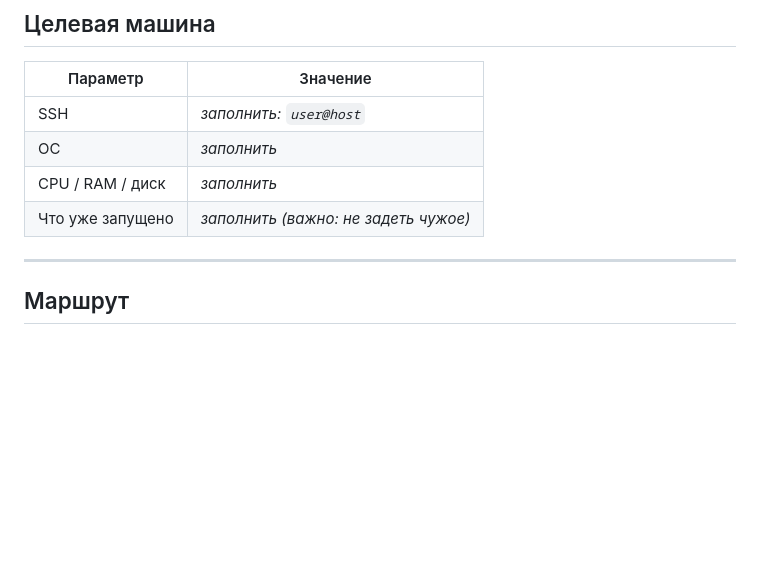
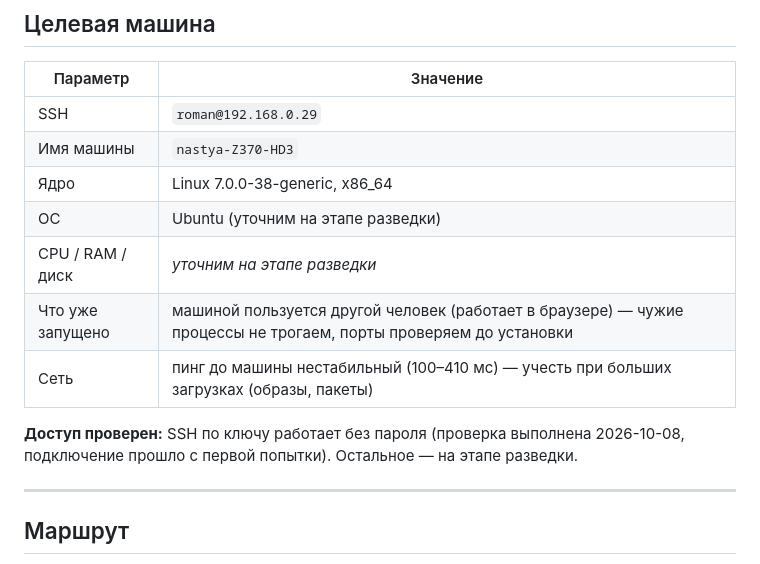
Before and after one commit to ZuevR/credithub, a Markdown page: HOMEWORK.md, the part around the change. GitHub-like rendering; blank space fills up the shorter version.

Commit message:
docs(homework): record the home machine and verified SSH access
Target is roman@192.168.0.29 (nastya-Z370-HD3, Linux x86_64). The key-based SSH
access was checked once, without changing anything, so the guided run starts
from a known-good connection instead of debugging keys first.

Notes kept for the run: another person uses this machine, so nothing of theirs
gets touched, and the link is slow and jittery (100-410 ms), which matters for
large downloads.

```diff
--- a/HOMEWORK.md
+++ b/HOMEWORK.md
@@ -35,10 +35,16 @@
 
 | Параметр | Значение |
 |---|---|
-| SSH | _заполнить: `user@host`_ |
-| ОС | _заполнить_ |
-| CPU / RAM / диск | _заполнить_ |
-| Что уже запущено | _заполнить (важно: не задеть чужое)_ |
+| SSH | `roman@192.168.0.29` |
+| Имя машины | `nastya-Z370-HD3` |
+| Ядро | Linux 7.0.0-38-generic, x86_64 |
+| ОС | Ubuntu (уточним на этапе разведки) |
+| CPU / RAM / диск | _уточним на этапе разведки_ |
+| Что уже запущено | машиной пользуется другой человек (работает в браузере) — чужие процессы не трогаем, порты проверяем до установки |
+| Сеть | пинг до машины нестабильный (100–410 мс) — учесть при больших загрузках (образы, пакеты) |
+
+**Доступ проверен:** SSH по ключу работает без пароля (проверка выполнена 2026-10-08,
+подключение прошло с первой попытки). Остальное — на этапе разведки.
 
 ---
 
```
